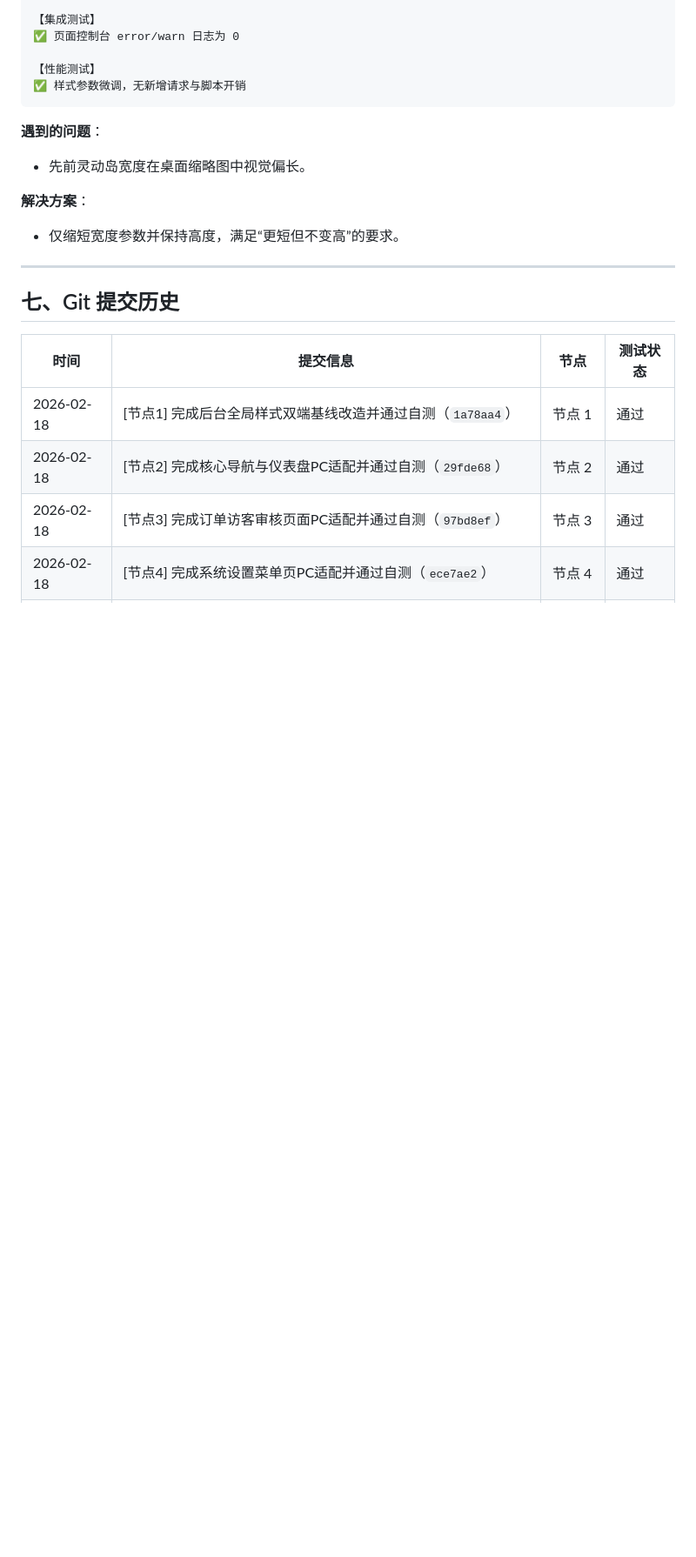
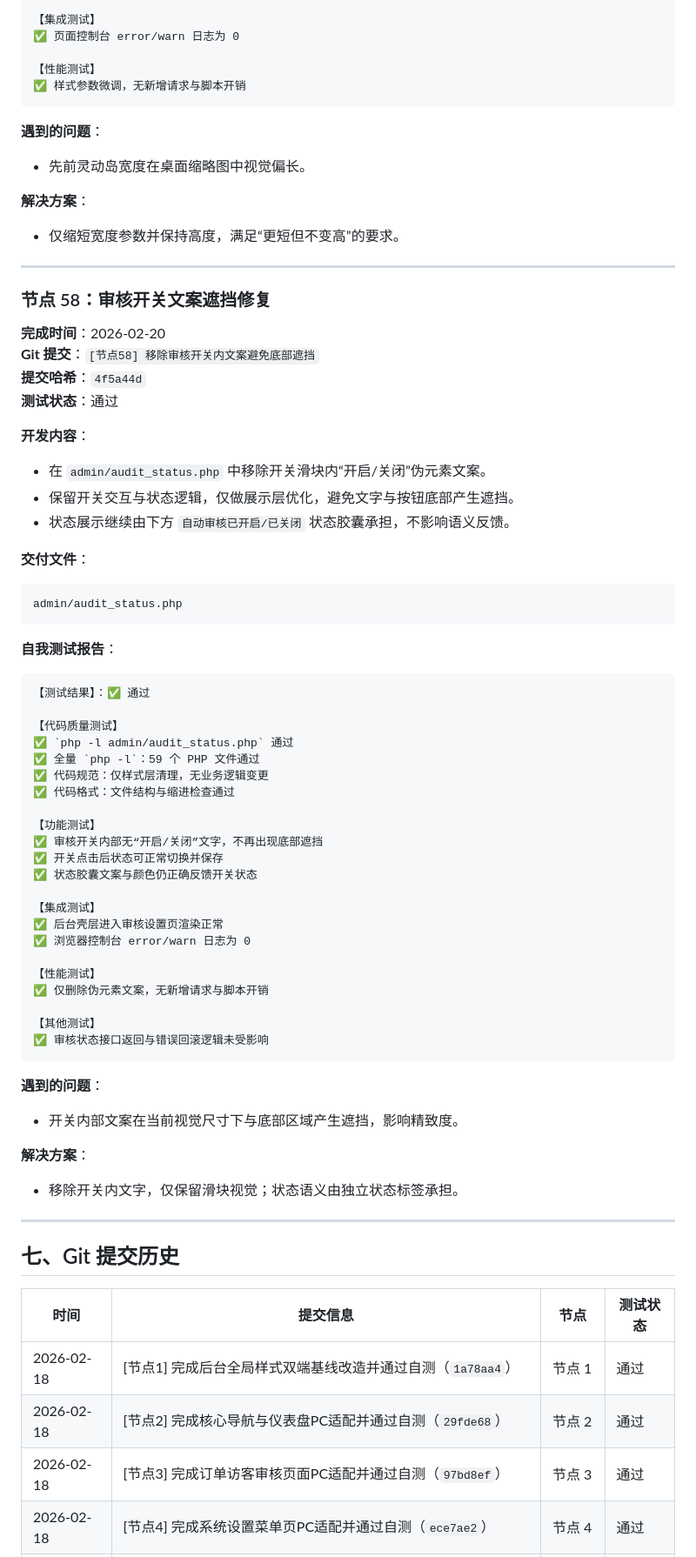
Before and after one commit to SuperMua/MX-paid-group-admin, a Markdown page: 开发文档.md, the part around one of its changes. Shown at 87% size. GitHub-like rendering; blank space fills up the shorter version.

Commit message:
[节点58-文档] 更新审核开关文案遮挡修复与测试记录

````diff
--- a/开发文档.md
+++ b/开发文档.md
@@ -3429,6 +3430,56 @@ admin/moban.php
 
 **解决方案**：
 - 仅缩短宽度参数并保持高度，满足“更短但不变高”的要求。
+
+---
+
+### 节点 58：审核开关文案遮挡修复
+**完成时间**：2026-02-20
+**Git 提交**：`[节点58] 移除审核开关内文案避免底部遮挡`
+**提交哈希**：`4f5a44d`
+**测试状态**：通过
+
+**开发内容**：
+- 在 `admin/audit_status.php` 中移除开关滑块内“开启/关闭”伪元素文案。
+- 保留开关交互与状态逻辑，仅做展示层优化，避免文字与按钮底部产生遮挡。
+- 状态展示继续由下方 `自动审核已开启/已关闭` 状态胶囊承担，不影响语义反馈。
+
+**交付文件**：
+```text
+admin/audit_status.php
+```
+
+**自我测试报告**：
+```text
+【测试结果】：✅ 通过
+
+【代码质量测试】
+✅ `php -l admin/audit_status.php` 通过
+✅ 全量 `php -l`：59 个 PHP 文件通过
+✅ 代码规范：仅样式层清理，无业务逻辑变更
+✅ 代码格式：文件结构与缩进检查通过
+
+【功能测试】
+✅ 审核开关内部无“开启/关闭”文字，不再出现底部遮挡
+✅ 开关点击后状态可正常切换并保存
+✅ 状态胶囊文案与颜色仍正确反馈开关状态
+
+【集成测试】
+✅ 后台壳层进入审核设置页渲染正常
+✅ 浏览器控制台 error/warn 日志为 0
+
+【性能测试】
+✅ 仅删除伪元素文案，无新增请求与脚本开销
+
+【其他测试】
+✅ 审核状态接口返回与错误回滚逻辑未受影响
+```
+
+**遇到的问题**：
+- 开关内部文案在当前视觉尺寸下与底部区域产生遮挡，影响精致度。
+
+**解决方案**：
+- 移除开关内文字，仅保留滑块视觉；状态语义由独立状态标签承担。
 
 ---
 
````
Also changed, not shown: other parts of 开发文档.md (+5 -1 lines), 接口文档.md (+7 -0 lines), 风格指南.md (+4 -0 lines).
